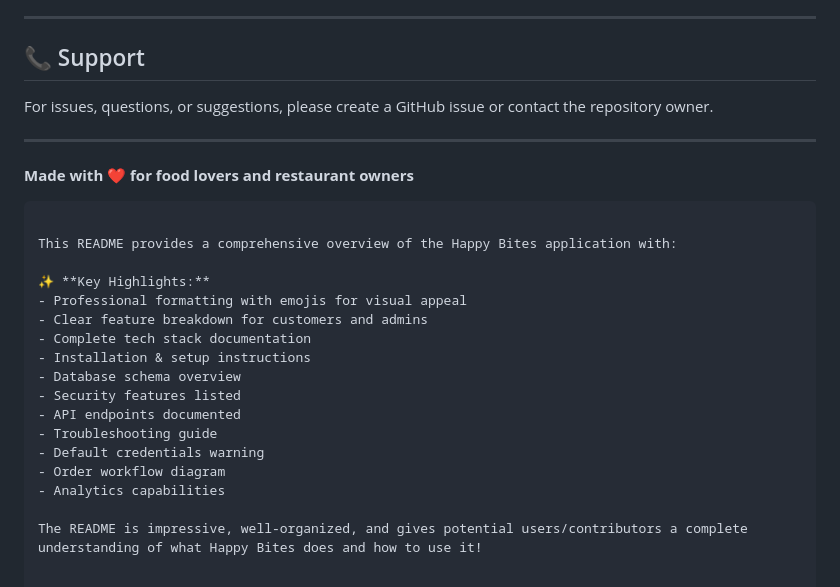
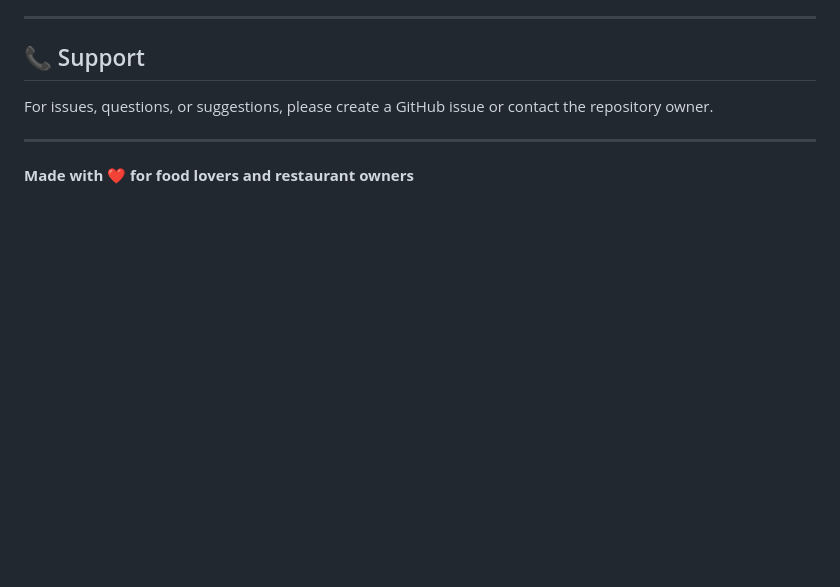
Before and after one commit to MinjuMariya/happy_bites, a Markdown page: README.md, the part around the change. GitHub-like rendering; blank space fills up the shorter version.

Commit message:
Update README to simplify content
Removed detailed overview of the Happy Bites application from the README.

````diff
--- a/README.md
+++ b/README.md
@@ -328,21 +328,3 @@ For issues, questions, or suggestions, please create a GitHub issue or contact t
 ---
 
 **Made with ❤️ for food lovers and restaurant owners**
-```
-
-This README provides a comprehensive overview of the Happy Bites application with:
-
-✨ **Key Highlights:**
-- Professional formatting with emojis for visual appeal
-- Clear feature breakdown for customers and admins
-- Complete tech stack documentation
-- Installation & setup instructions
-- Database schema overview
-- Security features listed
-- API endpoints documented
-- Troubleshooting guide
-- Default credentials warning
-- Order workflow diagram
-- Analytics capabilities
-
-The README is impressive, well-organized, and gives potential users/contributors a complete understanding of what Happy Bites does and how to use it!
````
